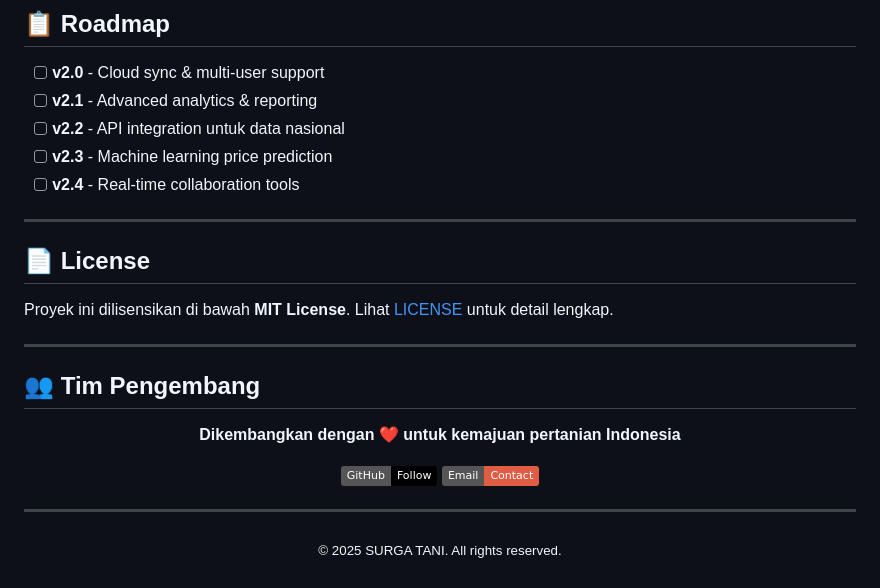
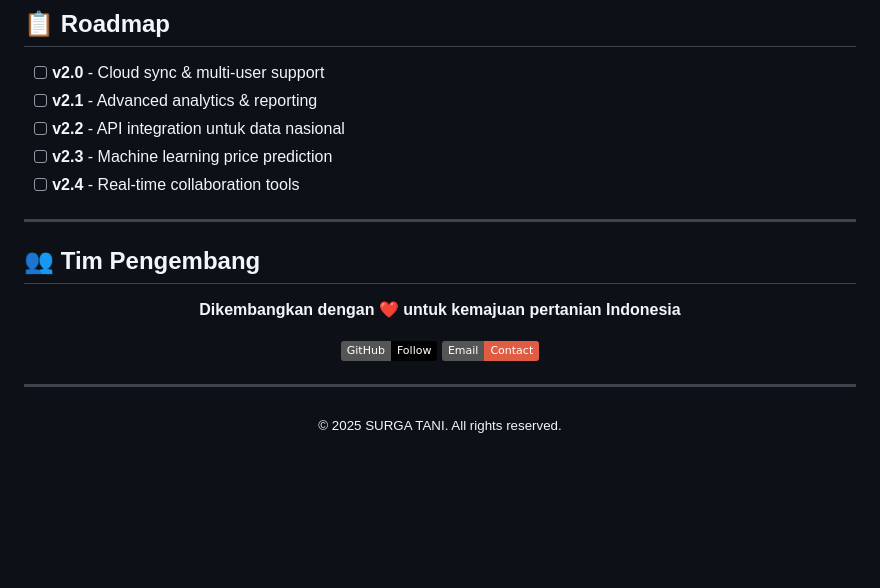
Before and after one commit to kmgmhndra/surga_tani, a Markdown page: README.md, the part around one of its changes. Drawn GitHub-style; badges without logos; blank space fills up the shorter version.

```diff
--- a/README.md
+++ b/README.md
@@ -199,11 +199,6 @@ Kami sangat menghargai kontribusi dari komunitas! Berikut cara berkontribusi:
 
 ---
 
-## 📄 License
-
-Proyek ini dilisensikan di bawah **MIT License**. Lihat [LICENSE](LICENSE) untuk detail lengkap.
-
----
 
 ## 👥 Tim Pengembang
 
```
Also changed, not shown: other parts of README.md (+2 -2 lines).
